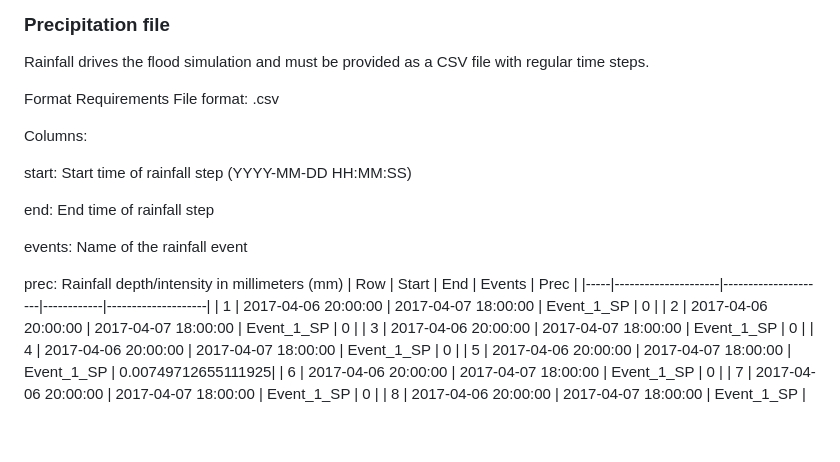
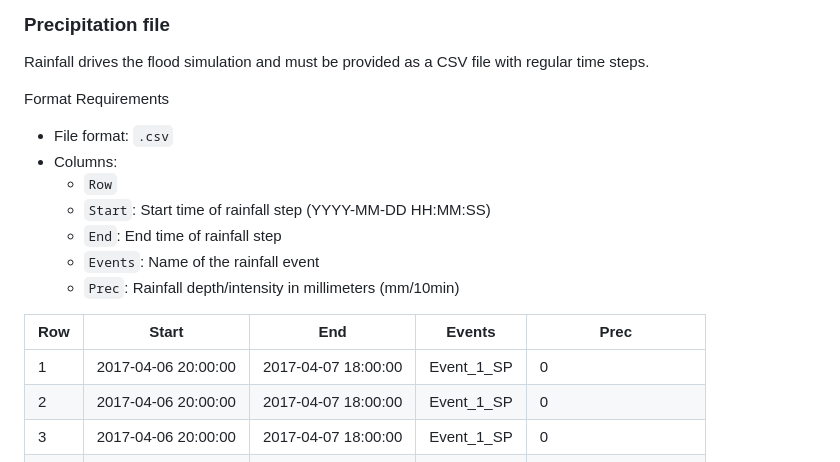
Before and after one commit to marcosrbenso/cafloodr, a Markdown page: README.md, the part around one of its changes. Rendered like a GitHub page; blank space fills up the shorter version.

```diff
--- a/README.md
+++ b/README.md
@@ -112,17 +112,15 @@ plot(outlets["ID"], main = "Outlet Points")
 Rainfall drives the flood simulation and must be provided as a CSV file with regular time steps.
 
 Format Requirements
-File format: .csv
+- File format: `.csv`
+- Columns:
+  - `Row`
+  - `Start`: Start time of rainfall step (YYYY-MM-DD HH:MM:SS)
+  - `End`: End time of rainfall step
+  - `Events`: Name of the rainfall event
+  - `Prec`: Rainfall depth/intensity in millimeters (mm/10min)
 
-Columns:
 
-start: Start time of rainfall step (YYYY-MM-DD HH:MM:SS)
-
-end: End time of rainfall step
-
-events: Name of the rainfall event
-
-prec: Rainfall depth/intensity in millimeters (mm)
 | Row | Start               | End                 | Events     | Prec               |
 |-----|---------------------|---------------------|------------|--------------------|
 | 1   | 2017-04-06 20:00:00 | 2017-04-07 18:00:00 | Event_1_SP | 0                  |
```
Also changed, not shown: other parts of README.md (+2 -1 lines).
